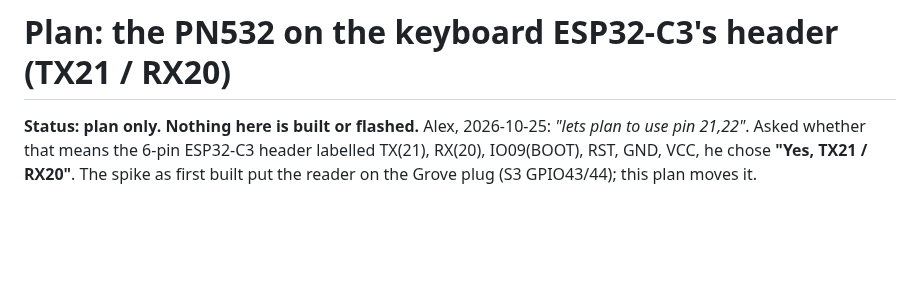
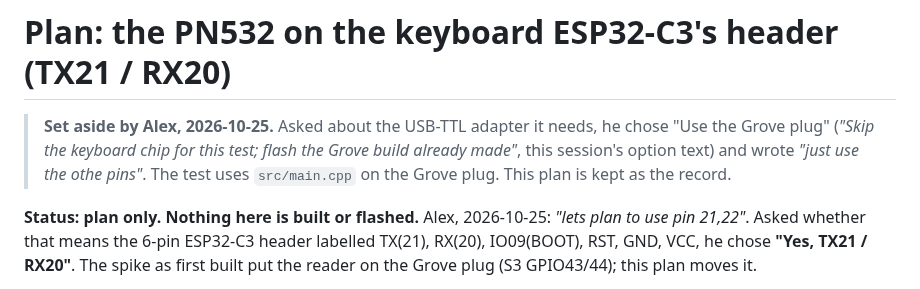
Before and after one commit to Alex-Pennington/ArduinoHydraulicScale, a Markdown page: spikes/tdeck-nfc/PLAN-c3-header.md, the part around the change. Drawn GitHub-style; blank space fills up the shorter version.

Commit message:
spike: Alex sets the C3 header plan aside, test uses the Grove plug
Co-Authored-By: Claude Opus 5.5 <noreply@anthropic.com>

```diff
--- a/spikes/tdeck-nfc/PLAN-c3-header.md
+++ b/spikes/tdeck-nfc/PLAN-c3-header.md
@@ -1,4 +1,9 @@
 # Plan: the PN532 on the keyboard ESP32-C3's header (TX21 / RX20)
+
+> **Set aside by Alex, 2026-10-25.** Asked about the USB-TTL adapter it needs, he chose "Use the
+> Grove plug" (*"Skip the keyboard chip for this test; flash the Grove build already made"*, this
+> session's option text) and wrote *"just use the othe pins"*. The test uses `src/main.cpp` on the
+> Grove plug. This plan is kept as the record.
 
 **Status: plan only. Nothing here is built or flashed.** Alex, 2026-10-25: *"lets plan to use pin
 21,22"*. Asked whether that means the 6-pin ESP32-C3 header labelled TX(21), RX(20), IO09(BOOT),
```
Also changed, not shown: notes/2026-10-25-rfid-pendant-rulings.md (+3 -1 lines).
